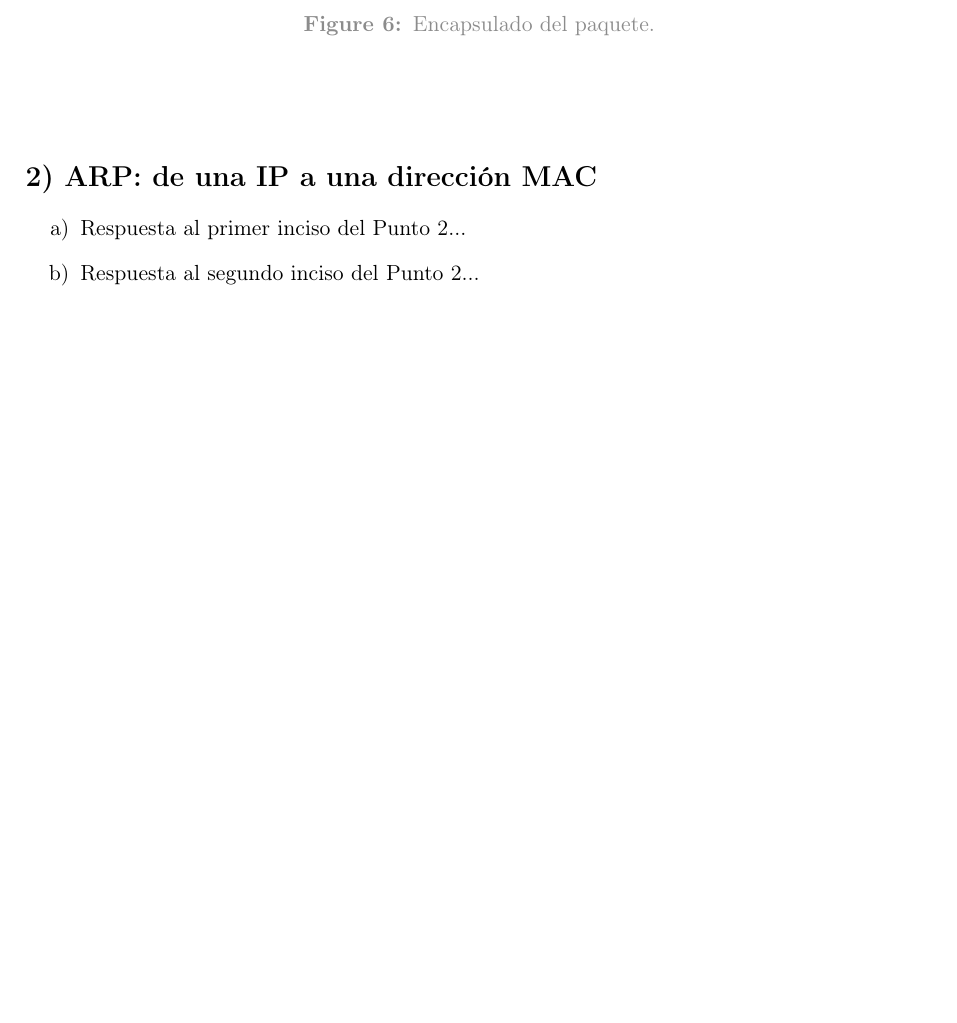
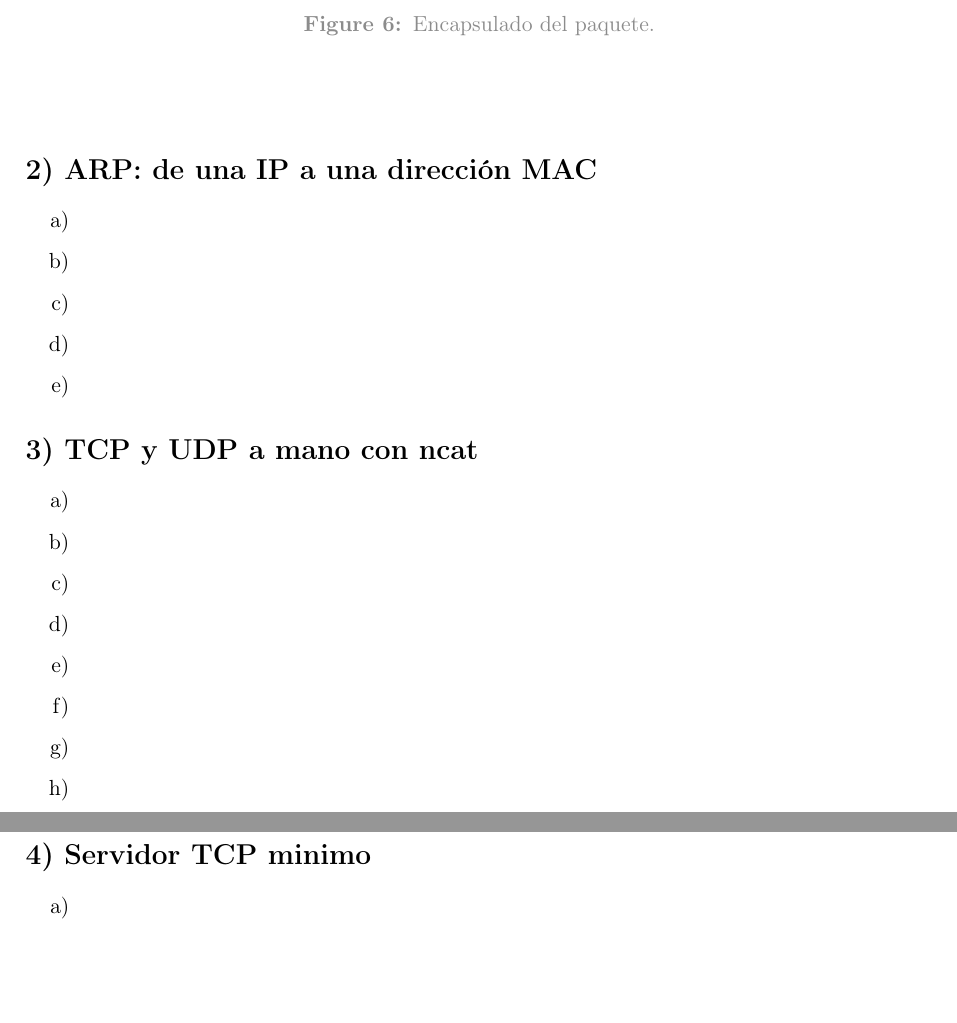
Before and after one commit to tomasquinteros10/NetRunners_TPs, a LaTeX document (tps/practico/tp5/practico-tp-5.tex): part of page 6 of 6 before the commit and two parts of pages 6 and 7 of 7 after it, the two joined at a grey line, cut so that both start at the same text, the shorter picture padded with empty space. Compiled offline with pdfLaTeX.

Commit message:
changes to .tex

```diff
--- a/tps/practico/tp5/practico-tp-5.tex
+++ b/tps/practico/tp5/practico-tp-5.tex
@@ -240,15 +244,45 @@ Datos / payload & N/A & N/A & N/A \\ \hline
 \end{enumerate}
 
 \vspace{0.8cm}
-\section*{2) ARP: de una IP a una dirección MAC} % Encabezado para el Punto 2
+\section*{2) ARP: de una IP a una dirección MAC}
 
-\begin{enumerate}[label=\alph*)] % <--- AL ABRIR UN NUEVO ENUMERATE, ARRANCA OTRA VEZ EN a)
+\begin{enumerate}[label=\alph*)]
 
 \item
-    Respuesta al primer inciso del Punto 2...
+\item
+\item
+\item
+\item
+
+
+\end{enumerate}
+
+
+\section*{3) TCP y UDP a mano con ncat}
+
+\begin{enumerate}[label=\alph*)]
 
 \item
-    Respuesta al segundo inciso del Punto 2...
+\item
+\item
+\item
+\item
+\item
+\item
+\item
+\item
+
+
+\end{enumerate}
+
+
+\section*{4) Servidor TCP minimo}
+
+\begin{enumerate}[label=\alph*)]
+
+\item
+
+
 
 \end{enumerate}
 
```
Also changed, not shown: tps/entregas/practico-tp-5.pdf, tps/practico/tp5/practico-tp-5.tex (4 more changed lines).
